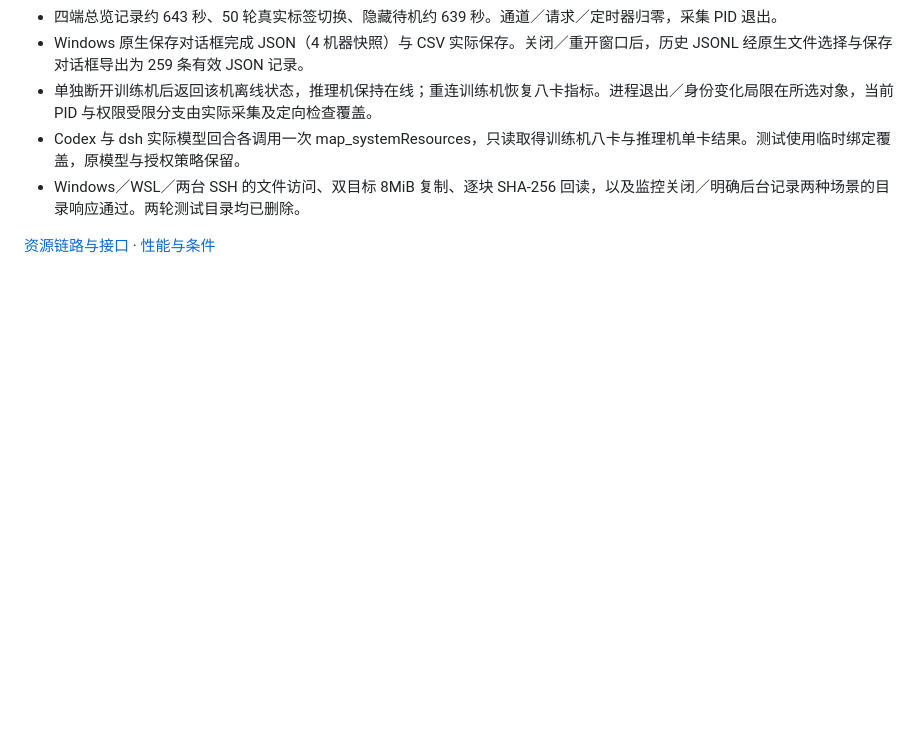
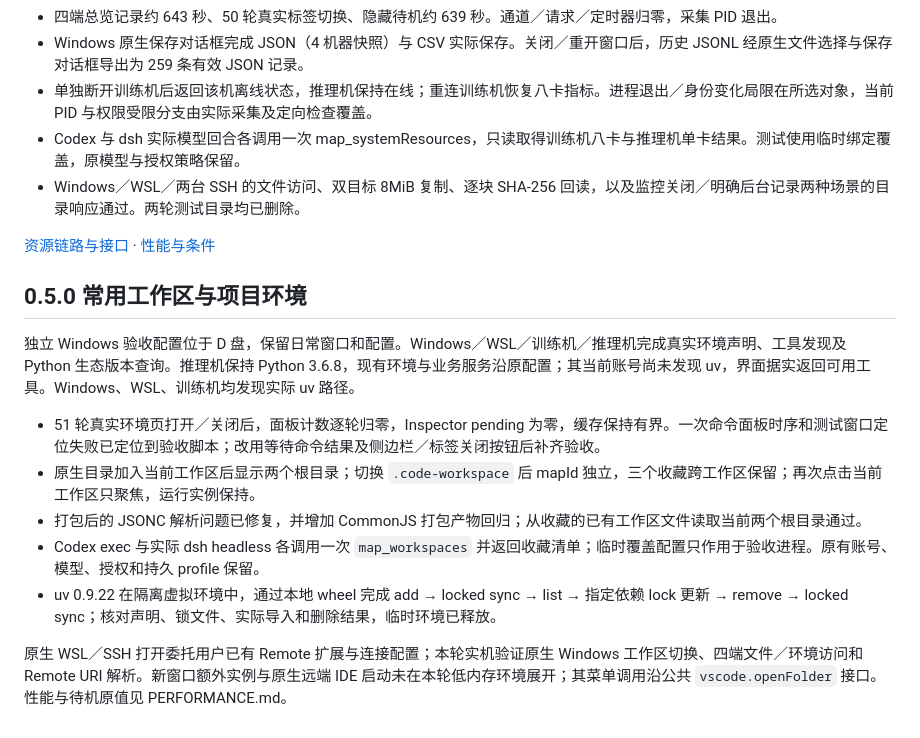
Before and after one commit to jiale-li-orion/Wayfarer, a Markdown page: docs/ACCEPTANCE.md, the part around the change. Rendered like a GitHub page; blank space fills up the shorter version.

```diff
--- a/docs/ACCEPTANCE.md
+++ b/docs/ACCEPTANCE.md
@@ -55,3 +55,15 @@ Windows VS Code 1.146.0 独立验收窗口安装候选 VSIX，活动栏图标、
 - Windows／WSL／两台 SSH 的文件访问、双目标 8MiB 复制、逐块 SHA-256 回读，以及监控关闭／明确后台记录两种场景的目录响应通过。两轮测试目录均已删除。
 
 [资源链路与接口](SYSTEM_RESOURCES.md) · [性能与条件](../PERFORMANCE.md)
+
+## 0.5.0 常用工作区与项目环境
+
+独立 Windows 验收配置位于 D 盘，保留日常窗口和配置。Windows／WSL／训练机／推理机完成真实环境声明、工具发现及 Python 生态版本查询。推理机保持 Python 3.6.8，现有环境与业务服务沿原配置；其当前账号尚未发现 uv，界面据实返回可用工具。Windows、WSL、训练机均发现实际 uv 路径。
+
+- 51 轮真实环境页打开／关闭后，面板计数逐轮归零，Inspector pending 为零，缓存保持有界。一次命令面板时序和测试窗口定位失败已定位到验收脚本；改用等待命令结果及侧边栏／标签关闭按钮后补齐验收。
+- 原生目录加入当前工作区后显示两个根目录；切换 `.code-workspace` 后 mapId 独立，三个收藏跨工作区保留；再次点击当前工作区只聚焦，运行实例保持。
+- 打包后的 JSONC 解析问题已修复，并增加 CommonJS 打包产物回归；从收藏的已有工作区文件读取当前两个根目录通过。
+- Codex exec 与实际 dsh headless 各调用一次 `map_workspaces` 并返回收藏清单；临时覆盖配置只作用于验收进程。原有账号、模型、授权和持久 profile 保留。
+- uv 0.9.22 在隔离虚拟环境中，通过本地 wheel 完成 add → locked sync → list → 指定依赖 lock 更新 → remove → locked sync；核对声明、锁文件、实际导入和删除结果，临时环境已释放。
+
+原生 WSL／SSH 打开委托用户已有 Remote 扩展与连接配置；本轮实机验证原生 Windows 工作区切换、四端文件／环境访问和 Remote URI 解析。新窗口额外实例与原生远端 IDE 启动未在本轮低内存环境展开；其菜单调用沿公共 `vscode.openFolder` 接口。性能与待机原值见 PERFORMANCE.md。
```
Also changed, not shown: PERFORMANCE.md (+20 -0 lines), docs/PROJECT_ENVIRONMENTS.md (+8 -0 lines), docs/images/environments/01-project-environment.png (added), docs/images/environments/03-favorite-workspace.png (added), docs/images/environments/04-multi-root-environment.png (added), 11 other files.
